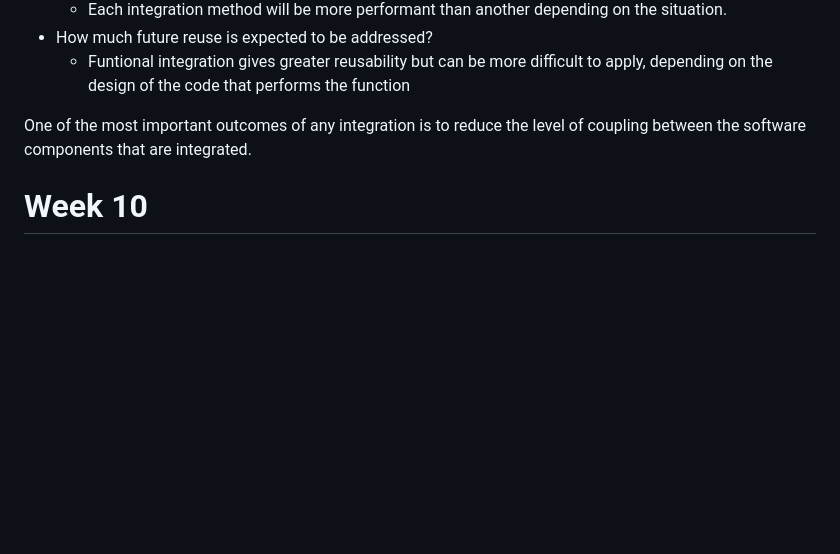
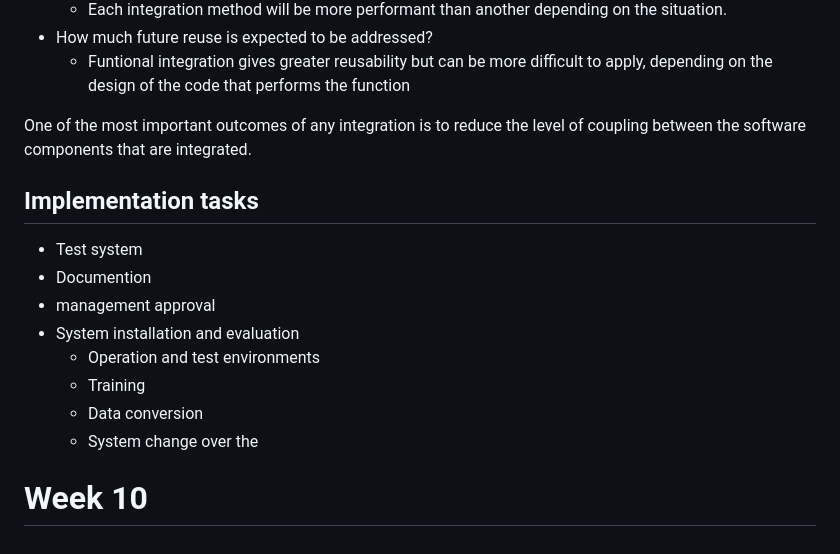
Before and after one commit to shambp/QUT-IT-Study-Guide, a Markdown page: IAB305/IAB305_Content.md, the part around the change. Rendered like a GitHub page; blank space fills up the shorter version.

Commit message:
start working on pc

```diff
--- a/IAB305/IAB305_Content.md
+++ b/IAB305/IAB305_Content.md
@@ -1554,4 +1554,14 @@ Cons:
 
 One of the most important outcomes of any integration is to reduce the level of coupling between the software components that are integrated.
 
+## Implementation tasks
+- Test system
+- Documention
+- management approval
+- System installation and evaluation
+   - Operation and test environments
+   - Training
+   - Data conversion
+   - System change over
+the
 # Week 10
```
